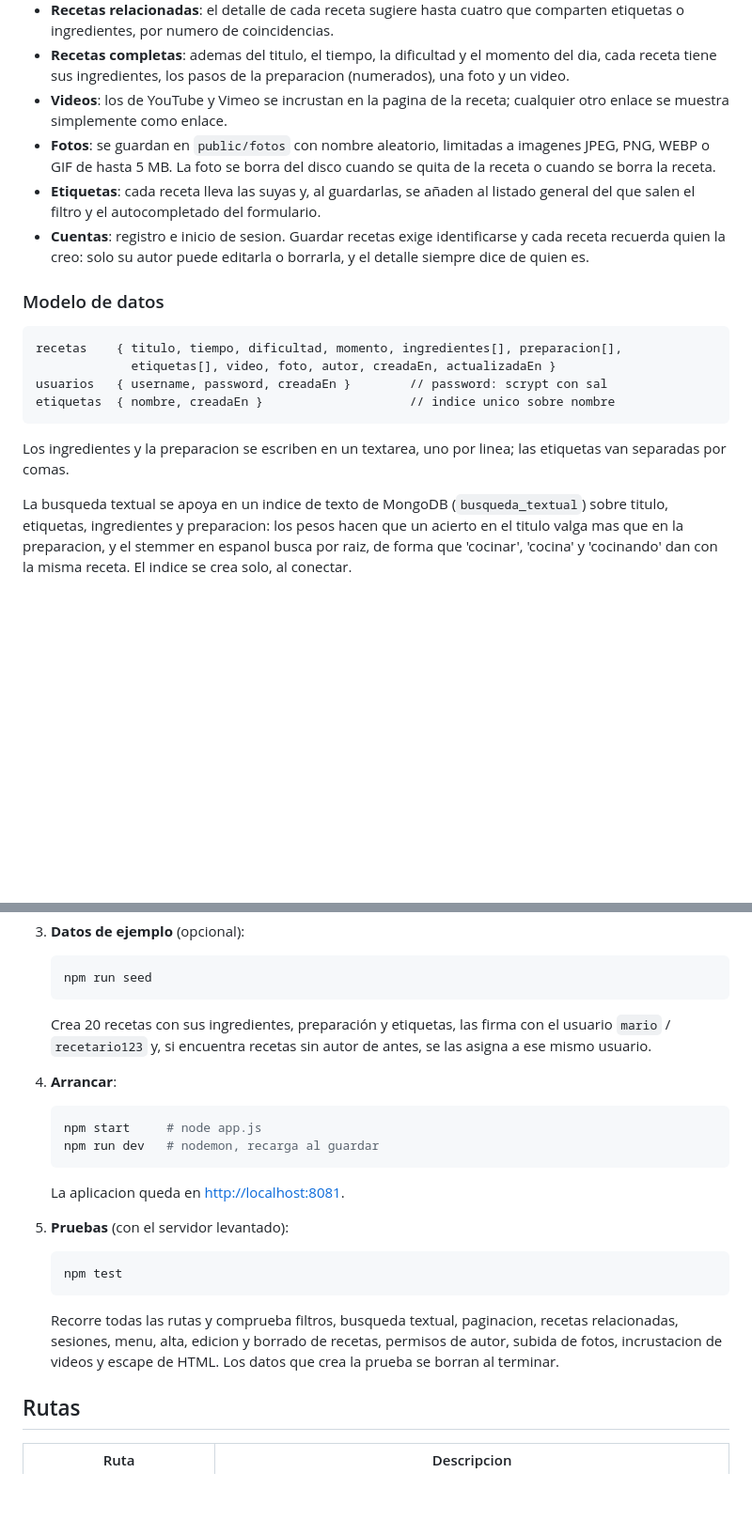
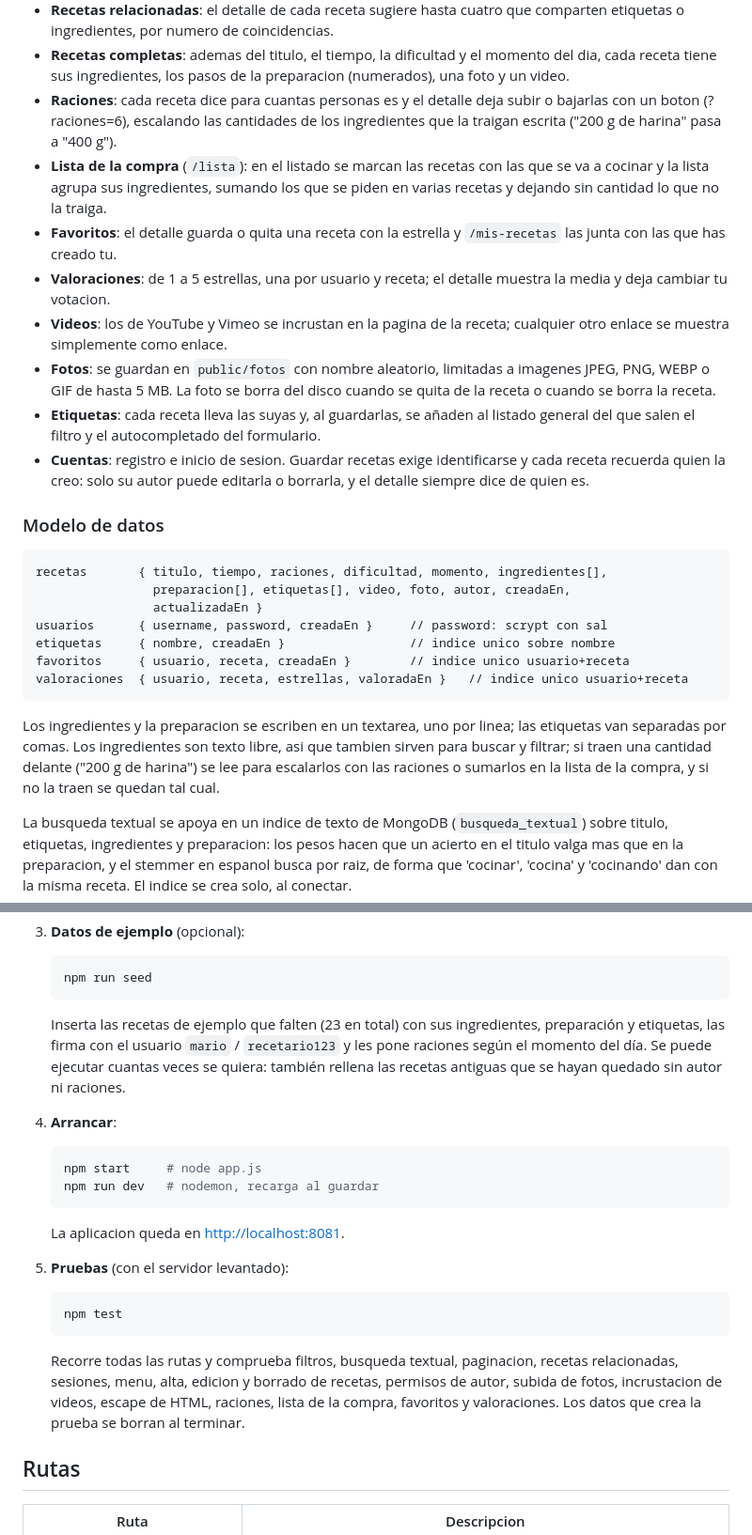
Before and after one commit to mariodod/Recetario, a Markdown page: README.md, 2 parts joined by grey strips. Shown at 94% size. GitHub-like rendering; blank space fills up the shorter version.

Commit message:
Explicar raciones, lista de la compra, favoritos y valoraciones
Se actualizan la funcionalidad, el modelo de datos, las rutas, la estructura de archivos, el seed y la lista de pendientes.

````diff
--- a/README.md
+++ b/README.md
@@ -53,6 +53,16 @@ se ha migrado:
 - **Recetas completas**:  ademas del titulo, el tiempo, la dificultad y el
   momento del dia, cada receta tiene sus ingredientes, los pasos de la
   preparacion (numerados), una foto y un video.
+- **Raciones**:  cada receta dice para cuantas personas es y el detalle deja
+  subir o bajarlas con un boton (?raciones=6), escalando las cantidades de
+  los ingredientes que la traigan escrita ("200 g de harina" pasa a "400 g").
+- **Lista de la compra** (`/lista`):  en el listado se marcan las recetas con
+  las que se va a cocinar y la lista agrupa sus ingredientes, sumando los que
+  se piden en varias recetas y dejando sin cantidad lo que no la traiga.
+- **Favoritos**:  el detalle guarda o quita una receta con la estrella y
+  `/mis-recetas` las junta con las que has creado tu.
+- **Valoraciones**:  de 1 a 5 estrellas, una por usuario y receta; el detalle
+  muestra la media y deja cambiar tu votacion.
 - **Videos**:  los de YouTube y Vimeo se incrustan en la pagina de la receta;
   cualquier otro enlace se muestra simplemente como enlace.
 - **Fotos**:  se guardan en `public/fotos` con nombre aleatorio, limitadas a
@@ -67,14 +77,20 @@ se ha migrado:
 ### Modelo de datos
 
 ```
-recetas    { titulo, tiempo, dificultad, momento, ingredientes[], preparacion[],
-             etiquetas[], video, foto, autor, creadaEn, actualizadaEn }
-usuarios   { username, password, creadaEn }        // password: scrypt con sal
-etiquetas  { nombre, creadaEn }                    // indice unico sobre nombre
+recetas       { titulo, tiempo, raciones, dificultad, momento, ingredientes[],
+                preparacion[], etiquetas[], video, foto, autor, creadaEn,
+                actualizadaEn }
+usuarios      { username, password, creadaEn }     // password: scrypt con sal
+etiquetas     { nombre, creadaEn }                 // indice unico sobre nombre
+favoritos     { usuario, receta, creadaEn }        // indice unico usuario+receta
+valoraciones  { usuario, receta, estrellas, valoradaEn }   // indice unico usuario+receta
 ```
 
 Los ingredientes y la preparacion se escriben en un textarea, uno por linea;
-las etiquetas van separadas por comas.
+las etiquetas van separadas por comas. Los ingredientes son texto libre, asi
+que tambien sirven para buscar y filtrar; si traen una cantidad delante
+("200 g de harina") se lee para escalarlos con las raciones o sumarlos en la
+lista de la compra, y si no la traen se quedan tal cual.
 
 La busqueda textual se apoya en un indice de texto de MongoDB
 (`busqueda_textual`) sobre titulo, etiquetas, ingredientes y preparacion:  los
@@ -105,9 +121,11 @@ stemmer en espanol busca por raiz, de forma que 'cocinar', 'cocina' y
    npm run seed
    ```
 
-   Crea 20 recetas con sus ingredientes, preparación y etiquetas, las firma con
-   el usuario `mario` / `recetario123` y, si encuentra recetas sin autor de
-   antes, se las asigna a ese mismo usuario.
+   Inserta las recetas de ejemplo que falten (23 en total) con sus
+   ingredientes, preparación y etiquetas, las firma con el usuario `mario` /
+   `recetario123` y les pone raciones según el momento del día. Se puede
+   ejecutar cuantas veces se quiera: también rellena las recetas antiguas que
+   se hayan quedado sin autor ni raciones.
 
 4. **Arrancar**:
 
@@ -126,7 +144,8 @@ stemmer en espanol busca por raiz, de forma que 'cocinar', 'cocina' y
 
    Recorre todas las rutas y comprueba filtros, busqueda textual, paginacion,
    recetas relacionadas, sesiones, menu, alta, edicion y borrado de recetas,
-   permisos de autor, subida de fotos, incrustacion de videos y escape de HTML.
+   permisos de autor, subida de fotos, incrustacion de videos, escape de HTML,
+   raciones, lista de la compra, favoritos y valoraciones.
    Los datos que crea la prueba se borran al terminar.
 
 ## Rutas
````
Also changed, not shown: other parts of README.md (+17 -4 lines).
